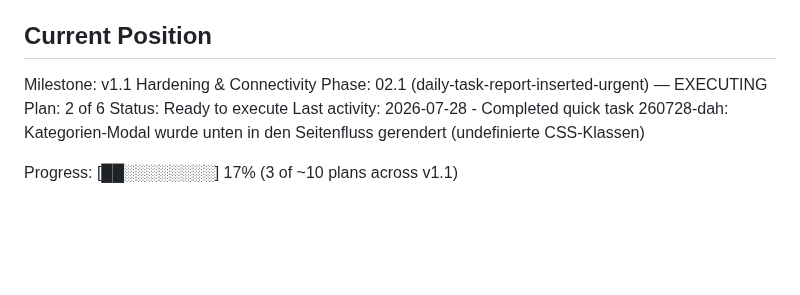
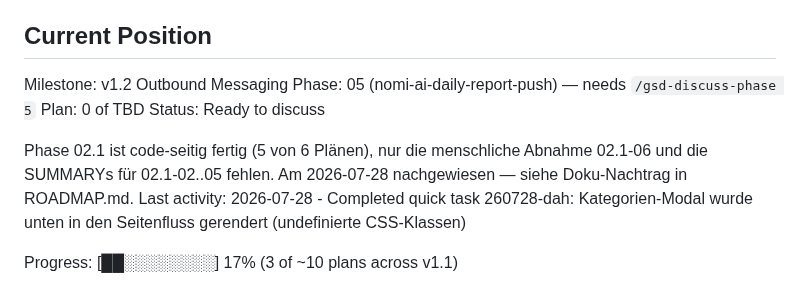
Before and after one commit to neosam/haushalt, a Markdown page: .planning/STATE.md, the part around the change. Rendered like a GitHub page; blank space fills up the shorter version.

```diff
--- a/.planning/STATE.md
+++ b/.planning/STATE.md
@@ -28,10 +28,13 @@ See: .planning/PROJECT.md (updated 2026-07-23)
 
 ## Current Position
 
-Milestone: v1.1 Hardening & Connectivity
-Phase: 02.1 (daily-task-report-inserted-urgent) — EXECUTING
-Plan: 2 of 6
-Status: Ready to execute
+Milestone: v1.2 Outbound Messaging
+Phase: 05 (nomi-ai-daily-report-push) — needs `/gsd-discuss-phase 5`
+Plan: 0 of TBD
+Status: Ready to discuss
+
+Phase 02.1 ist code-seitig fertig (5 von 6 Plänen), nur die menschliche Abnahme 02.1-06 und die
+SUMMARYs für 02.1-02..05 fehlen. Am 2026-07-28 nachgewiesen — siehe Doku-Nachtrag in ROADMAP.md.
 Last activity: 2026-07-28 - Completed quick task 260728-dah: Kategorien-Modal wurde unten in den Seitenfluss gerendert (undefinierte CSS-Klassen)
 
 Progress: [██░░░░░░░░] 17% (3 of ~10 plans across v1.1)
```
Also changed, not shown: .planning/ROADMAP.md (+16 -7 lines).
